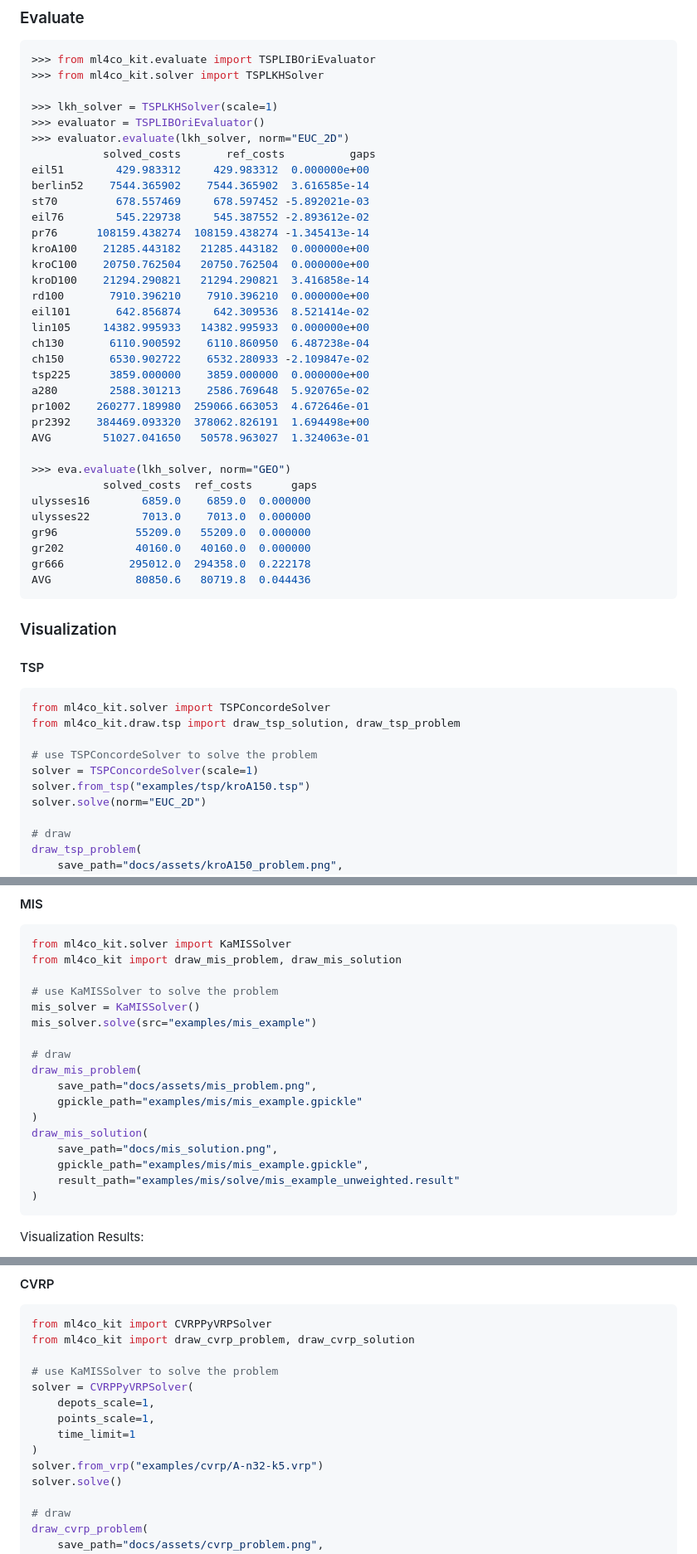
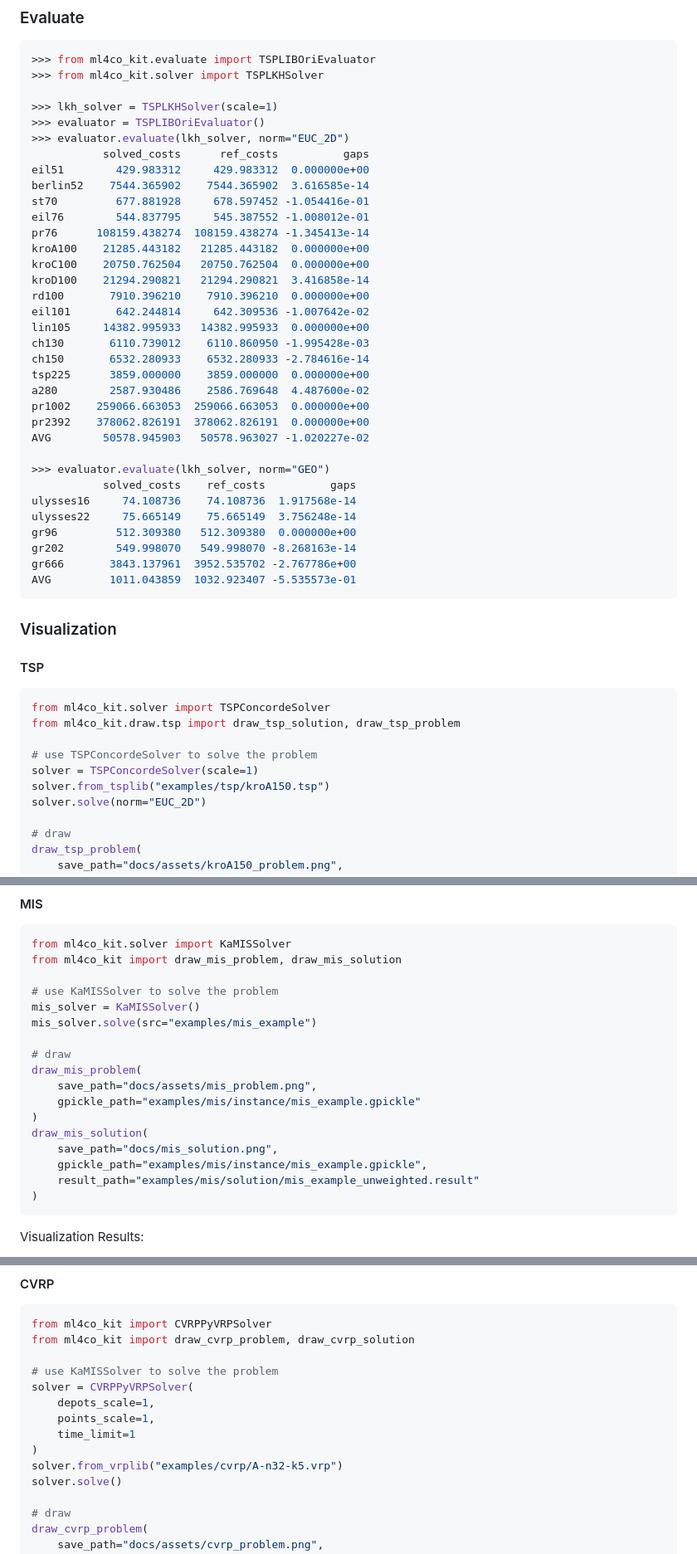
Before and after one commit to Thinklab-SJTU/ML4CO-Kit, a Markdown page: README.md, 3 parts joined by grey strips. Shown at 83% size. Drawn GitHub-style.

Commit message:
fix some bugs for tests and update README.md

````diff
--- a/README.md
+++ b/README.md
@@ -120,34 +120,34 @@ tsp_data_lkh.generate()
 >>> lkh_solver = TSPLKHSolver(scale=1)
 >>> evaluator = TSPLIBOriEvaluator()
 >>> evaluator.evaluate(lkh_solver, norm="EUC_2D")
-           solved_costs       ref_costs          gaps
+           solved_costs      ref_costs          gaps
 eil51        429.983312     429.983312  0.000000e+00
 berlin52    7544.365902    7544.365902  3.616585e-14
-st70         678.557469     678.597452 -5.892021e-03
-eil76        545.229738     545.387552 -2.893612e-02
+st70         677.881928     678.597452 -1.054416e-01
+eil76        544.837795     545.387552 -1.008012e-01
 pr76      108159.438274  108159.438274 -1.345413e-14
 kroA100    21285.443182   21285.443182  0.000000e+00
 kroC100    20750.762504   20750.762504  0.000000e+00
 kroD100    21294.290821   21294.290821  3.416858e-14
 rd100       7910.396210    7910.396210  0.000000e+00
-eil101       642.856874     642.309536  8.521414e-02
+eil101       642.244814     642.309536 -1.007642e-02
 lin105     14382.995933   14382.995933  0.000000e+00
-ch130       6110.900592    6110.860950  6.487238e-04
-ch150       6530.902722    6532.280933 -2.109847e-02
+ch130       6110.739012    6110.860950 -1.995428e-03
+ch150       6532.280933    6532.280933 -2.784616e-14
 tsp225      3859.000000    3859.000000  0.000000e+00
-a280        2588.301213    2586.769648  5.920765e-02
-pr1002    260277.189980  259066.663053  4.672646e-01
-pr2392    384469.093320  378062.826191  1.694498e+00
-AVG        51027.041650   50578.963027  1.324063e-01
+a280        2587.930486    2586.769648  4.487600e-02
+pr1002    259066.663053  259066.663053  0.000000e+00
+pr2392    378062.826191  378062.826191  0.000000e+00
+AVG        50578.945903   50578.963027 -1.020227e-02
 
->>> eva.evaluate(lkh_solver, norm="GEO")
-           solved_costs  ref_costs      gaps
-ulysses16        6859.0    6859.0  0.000000
-ulysses22        7013.0    7013.0  0.000000
-gr96            55209.0   55209.0  0.000000
-gr202           40160.0   40160.0  0.000000
-gr666          295012.0  294358.0  0.222178
-AVG             80850.6   80719.8  0.044436
+>>> evaluator.evaluate(lkh_solver, norm="GEO")
+           solved_costs    ref_costs          gaps
+ulysses16     74.108736    74.108736  1.917568e-14
+ulysses22     75.665149    75.665149  3.756248e-14
+gr96         512.309380   512.309380  0.000000e+00
+gr202        549.998070   549.998070 -8.268163e-14
+gr666       3843.137961  3952.535702 -2.767786e+00
+AVG         1011.043859  1032.923407 -5.535573e-01
 ```
 
 ### Visualization
@@ -160,7 +160,7 @@ from ml4co_kit.draw.tsp import draw_tsp_solution, draw_tsp_problem
 
 # use TSPConcordeSolver to solve the problem
 solver = TSPConcordeSolver(scale=1)
-solver.from_tsp("examples/tsp/kroA150.tsp")
+solver.from_tsplib("examples/tsp/kroA150.tsp")
 solver.solve(norm="EUC_2D")
 
 # draw
@@ -195,12 +195,12 @@ mis_solver.solve(src="examples/mis_example")
 # draw
 draw_mis_problem(
     save_path="docs/assets/mis_problem.png",
-    gpickle_path="examples/mis/mis_example.gpickle"
+    gpickle_path="examples/mis/instance/mis_example.gpickle"
 )
 draw_mis_solution(
     save_path="docs/mis_solution.png",
-    gpickle_path="examples/mis/mis_example.gpickle",
-    result_path="examples/mis/solve/mis_example_unweighted.result"
+    gpickle_path="examples/mis/instance/mis_example.gpickle",
+    result_path="examples/mis/solution/mis_example_unweighted.result"
 )
 ```
 
@@ -223,7 +223,7 @@ solver = CVRPPyVRPSolver(
     points_scale=1,
     time_limit=1
 )
-solver.from_vrp("examples/cvrp/A-n32-k5.vrp")
+solver.from_vrplib("examples/cvrp/A-n32-k5.vrp")
 solver.solve()
 
 # draw
````
Also changed, not shown: docs/mis_solution.png (added), 11 other files.
